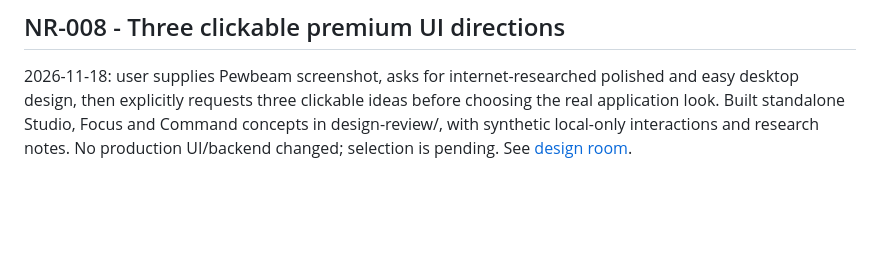
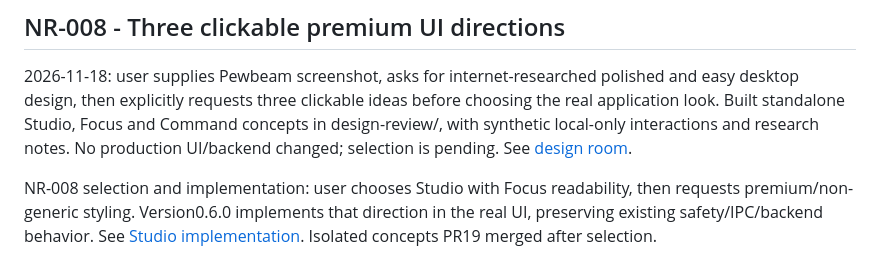
Before and after one commit to gboyegaadeojo/VerseCue, a Markdown page: NEW_REQUESTS.md, the part around the change. Drawn GitHub-style; blank space fills up the shorter version.

```diff
--- a/NEW_REQUESTS.md
+++ b/NEW_REQUESTS.md
@@ -45,3 +45,5 @@ NR-004 delivery: [PR #4](https://github.com/gboyegaadeojo/VerseCue/pull/4), vers
 ## NR-008 - Three clickable premium UI directions
 
 2026-11-18: user supplies Pewbeam screenshot, asks for internet-researched polished and easy desktop design, then explicitly requests three clickable ideas before choosing the real application look. Built standalone Studio, Focus and Command concepts in design-review/, with synthetic local-only interactions and research notes. No production UI/backend changed; selection is pending. See [design room](design-review/README.md).
+
+NR-008 selection and implementation: user chooses Studio with Focus readability, then requests premium/non-generic styling. Version0.6.0 implements that direction in the real UI, preserving existing safety/IPC/backend behavior. See [Studio implementation](docs/50-premium-studio-workspace.md). Isolated concepts PR19 merged after selection.
```
Also changed, not shown: PROGRESS.md (+4 -2 lines), README.md (+3 -3 lines), docs/50-premium-studio-workspace.md (added, +34 -0 lines), docs/images/versecue-studio-workspace.png (added), 11 other files.
